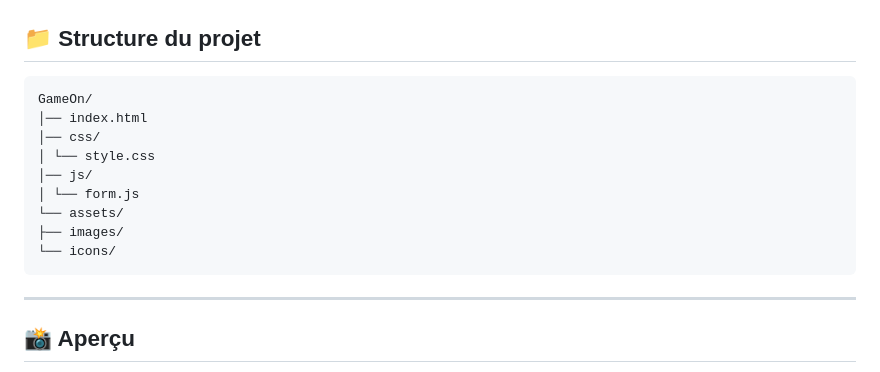
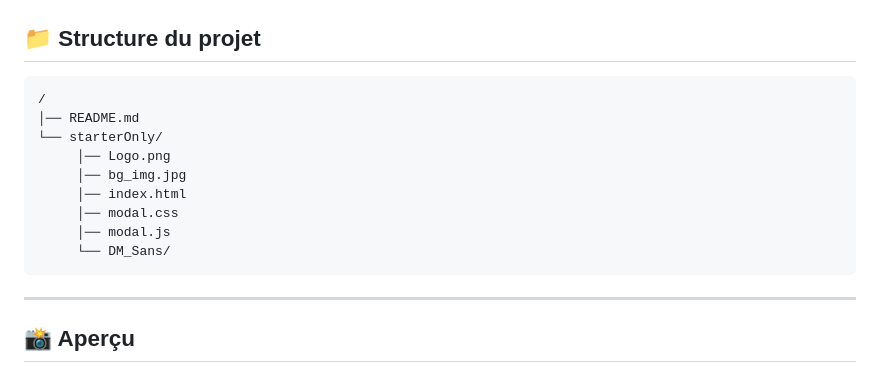
Before and after one commit to RodolpheACHY/GameOn, a Markdown page: README.md, the part around the change. Drawn GitHub-style.

Commit message:
Revise project structure in README.md
Updated project structure in README to reflect new files.

````diff
--- a/README.md
+++ b/README.md
@@ -77,15 +77,15 @@ Tests sur :
 ## 📁 Structure du projet
 
 ```
-GameOn/
-│── index.html
-│── css/
-│ └── style.css
-│── js/
-│ └── form.js
-└── assets/
-├── images/
-└── icons/
+/
+│── README.md
+└── starterOnly/
+     │── Logo.png
+     │── bg_img.jpg
+     │── index.html
+     │── modal.css
+     │── modal.js
+     └── DM_Sans/
 ```
 
 ---
````
